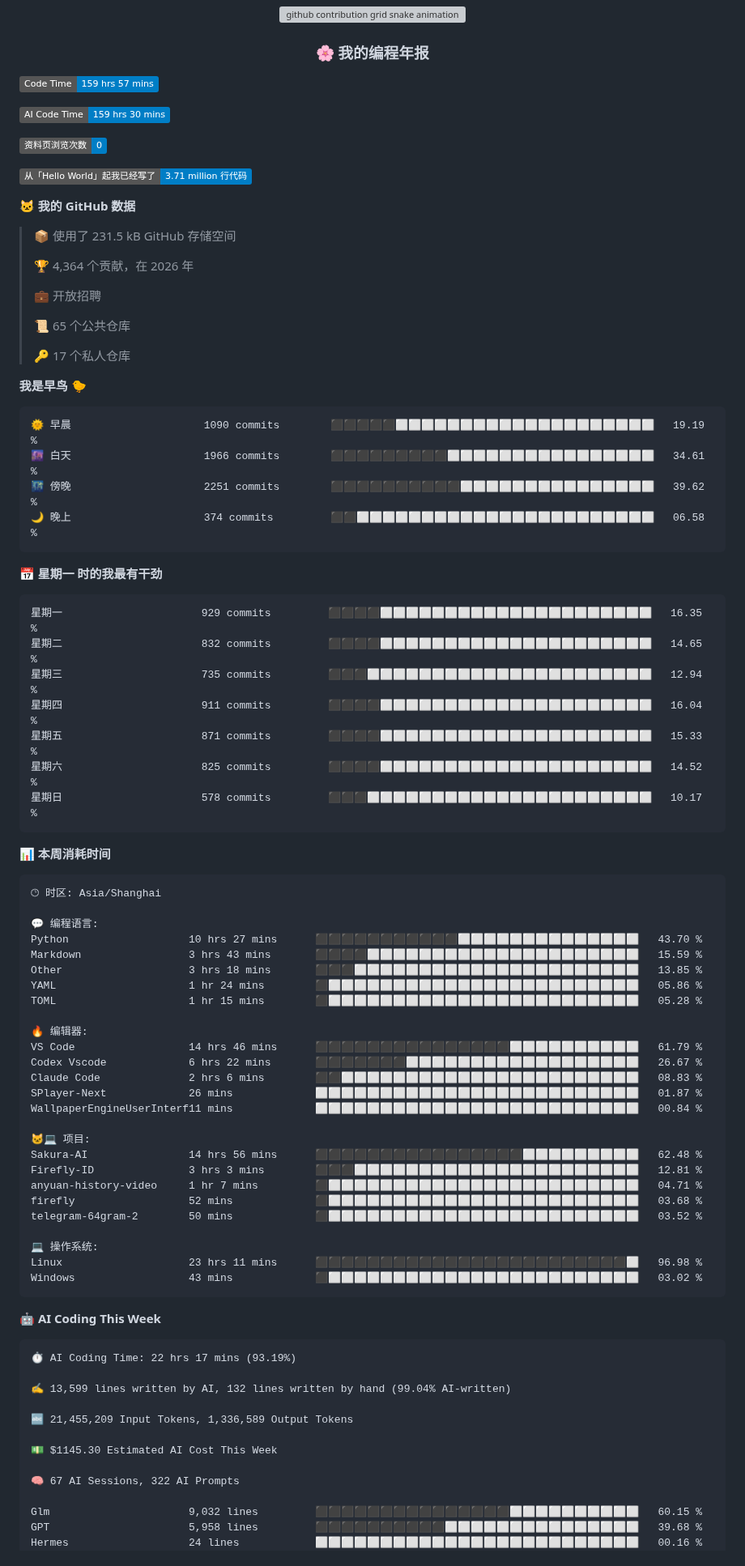
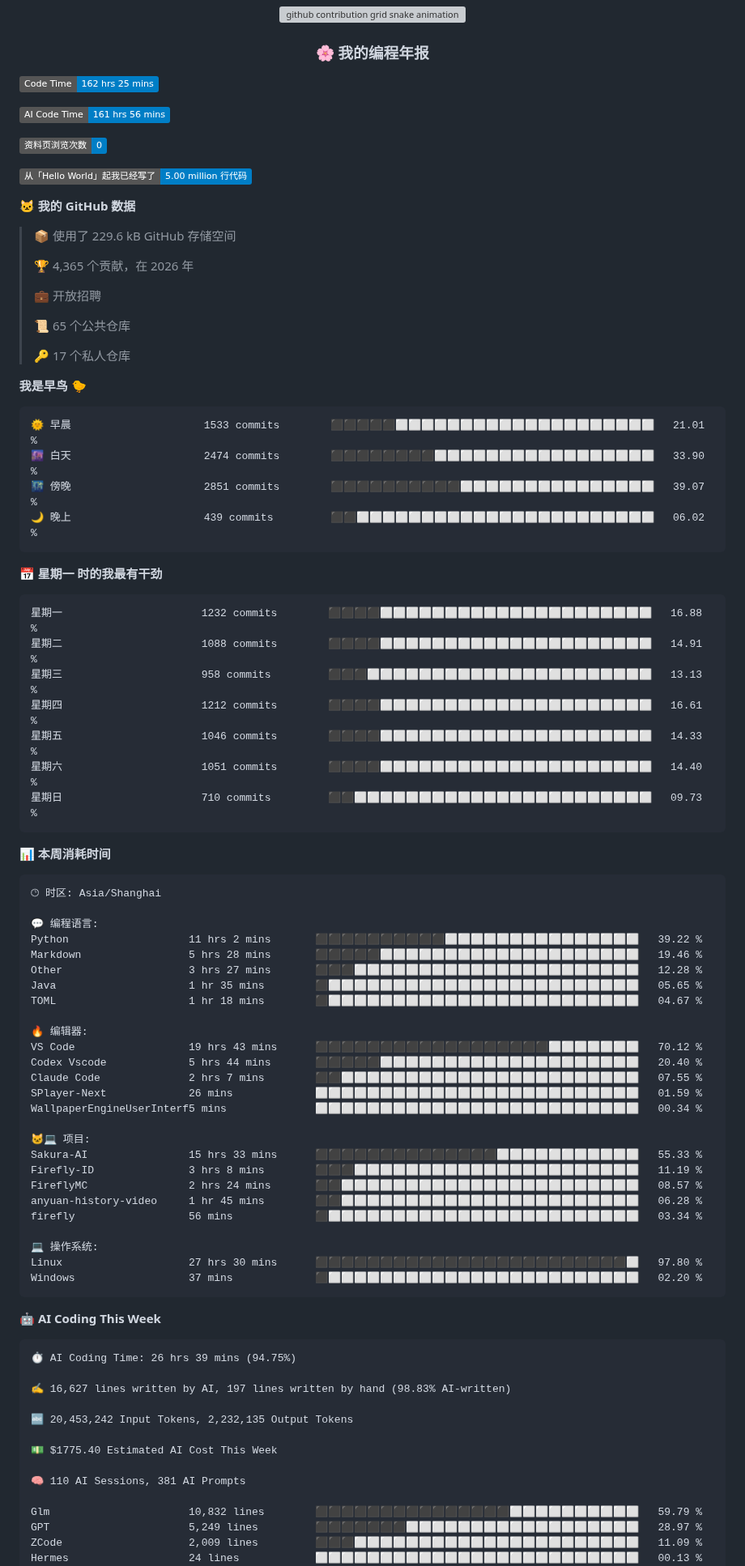
Before and after one commit to Sakura520222/Sakura520222, a Markdown page: README.md, the part around one of its changes. Shown at 81% size. Drawn GitHub-style; badges without logos; grey boxes are pictures that could not be loaded.

Commit message:
docs(readme): 自动更新编程年报数据

````diff
--- a/README.md
+++ b/README.md
@@ -86,19 +86,19 @@
 </div>
 
 <!--START_SECTION:waka-->
-![Code Time](http://img.shields.io/badge/Code%20Time-159%20hrs%2057%20mins-blue?style=flat)
+![Code Time](http://img.shields.io/badge/Code%20Time-162%20hrs%2025%20mins-blue?style=flat)
 
-![AI Code Time](http://img.shields.io/badge/AI%20Code%20Time-159%20hrs%2030%20mins-blue?style=flat)
+![AI Code Time](http://img.shields.io/badge/AI%20Code%20Time-161%20hrs%2056%20mins-blue?style=flat)
 
 ![Profile Views](http://img.shields.io/badge/%E8%B5%84%E6%96%99%E9%A1%B5%E6%B5%8F%E8%A7%88%E6%AC%A1%E6%95%B0-0-blue?style=flat)
 
-![Lines of code](https://img.shields.io/badge/%E4%BB%8E%E3%80%8CHello%20World%E3%80%8D%E8%B5%B7%E6%88%91%E5%B7%B2%E7%BB%8F%E5%86%99%E4%BA%86-3.71%20million%20%E8%A1%8C%E4%BB%A3%E7%A0%81-blue?style=flat)
+![Lines of code](https://img.shields.io/badge/%E4%BB%8E%E3%80%8CHello%20World%E3%80%8D%E8%B5%B7%E6%88%91%E5%B7%B2%E7%BB%8F%E5%86%99%E4%BA%86-5.00%20million%20%E8%A1%8C%E4%BB%A3%E7%A0%81-blue?style=flat)
 
 **🐱 我的 GitHub 数据**
 
-> 📦  使用了 231.5 kB GitHub 存储空间
+> 📦  使用了 229.6 kB GitHub 存储空间
  >
-> 🏆 4,364 个贡献，在 2026 年
+> 🏆 4,365 个贡献，在 2026 年
  >
 > 💼 开放招聘
  >
@@ -109,21 +109,21 @@
 **我是早鸟 🐤**
 
 ```text
-🌞 早晨                     1090 commits        ⬛⬛⬛⬛⬛⬜⬜⬜⬜⬜⬜⬜⬜⬜⬜⬜⬜⬜⬜⬜⬜⬜⬜⬜⬜   19.19 %
-🌆 白天                     1966 commits        ⬛⬛⬛⬛⬛⬛⬛⬛⬛⬜⬜⬜⬜⬜⬜⬜⬜⬜⬜⬜⬜⬜⬜⬜⬜   34.61 %
-🌃 傍晚                     2251 commits        ⬛⬛⬛⬛⬛⬛⬛⬛⬛⬛⬜⬜⬜⬜⬜⬜⬜⬜⬜⬜⬜⬜⬜⬜⬜   39.62 %
-🌙 晚上                     374 commits         ⬛⬛⬜⬜⬜⬜⬜⬜⬜⬜⬜⬜⬜⬜⬜⬜⬜⬜⬜⬜⬜⬜⬜⬜⬜   06.58 %
+🌞 早晨                     1533 commits        ⬛⬛⬛⬛⬛⬜⬜⬜⬜⬜⬜⬜⬜⬜⬜⬜⬜⬜⬜⬜⬜⬜⬜⬜⬜   21.01 %
+🌆 白天                     2474 commits        ⬛⬛⬛⬛⬛⬛⬛⬛⬜⬜⬜⬜⬜⬜⬜⬜⬜⬜⬜⬜⬜⬜⬜⬜⬜   33.90 %
+🌃 傍晚                     2851 commits        ⬛⬛⬛⬛⬛⬛⬛⬛⬛⬛⬜⬜⬜⬜⬜⬜⬜⬜⬜⬜⬜⬜⬜⬜⬜   39.07 %
+🌙 晚上                     439 commits         ⬛⬛⬜⬜⬜⬜⬜⬜⬜⬜⬜⬜⬜⬜⬜⬜⬜⬜⬜⬜⬜⬜⬜⬜⬜   06.02 %
 ```
 📅 **星期一 时的我最有干劲**
 
 ```text
-星期一                      929 commits         ⬛⬛⬛⬛⬜⬜⬜⬜⬜⬜⬜⬜⬜⬜⬜⬜⬜⬜⬜⬜⬜⬜⬜⬜⬜   16.35 %
-星期二                      832 commits         ⬛⬛⬛⬛⬜⬜⬜⬜⬜⬜⬜⬜⬜⬜⬜⬜⬜⬜⬜⬜⬜⬜⬜⬜⬜   14.65 %
-星期三                      735 commits         ⬛⬛⬛⬜⬜⬜⬜⬜⬜⬜⬜⬜⬜⬜⬜⬜⬜⬜⬜⬜⬜⬜⬜⬜⬜   12.94 %
-星期四                      911 commits         ⬛⬛⬛⬛⬜⬜⬜⬜⬜⬜⬜⬜⬜⬜⬜⬜⬜⬜⬜⬜⬜⬜⬜⬜⬜   16.04 %
-星期五                      871 commits         ⬛⬛⬛⬛⬜⬜⬜⬜⬜⬜⬜⬜⬜⬜⬜⬜⬜⬜⬜⬜⬜⬜⬜⬜⬜   15.33 %
-星期六                      825 commits         ⬛⬛⬛⬛⬜⬜⬜⬜⬜⬜⬜⬜⬜⬜⬜⬜⬜⬜⬜⬜⬜⬜⬜⬜⬜   14.52 %
-星期日                      578 commits         ⬛⬛⬛⬜⬜⬜⬜⬜⬜⬜⬜⬜⬜⬜⬜⬜⬜⬜⬜⬜⬜⬜⬜⬜⬜   10.17 %
+星期一                      1232 commits        ⬛⬛⬛⬛⬜⬜⬜⬜⬜⬜⬜⬜⬜⬜⬜⬜⬜⬜⬜⬜⬜⬜⬜⬜⬜   16.88 %
+星期二                      1088 commits        ⬛⬛⬛⬛⬜⬜⬜⬜⬜⬜⬜⬜⬜⬜⬜⬜⬜⬜⬜⬜⬜⬜⬜⬜⬜   14.91 %
+星期三                      958 commits         ⬛⬛⬛⬜⬜⬜⬜⬜⬜⬜⬜⬜⬜⬜⬜⬜⬜⬜⬜⬜⬜⬜⬜⬜⬜   13.13 %
+星期四                      1212 commits        ⬛⬛⬛⬛⬜⬜⬜⬜⬜⬜⬜⬜⬜⬜⬜⬜⬜⬜⬜⬜⬜⬜⬜⬜⬜   16.61 %
+星期五                      1046 commits        ⬛⬛⬛⬛⬜⬜⬜⬜⬜⬜⬜⬜⬜⬜⬜⬜⬜⬜⬜⬜⬜⬜⬜⬜⬜   14.33 %
+星期六                      1051 commits        ⬛⬛⬛⬛⬜⬜⬜⬜⬜⬜⬜⬜⬜⬜⬜⬜⬜⬜⬜⬜⬜⬜⬜⬜⬜   14.40 %
+星期日                      710 commits         ⬛⬛⬜⬜⬜⬜⬜⬜⬜⬜⬜⬜⬜⬜⬜⬜⬜⬜⬜⬜⬜⬜⬜⬜⬜   09.73 %
 ```
 
 
@@ -133,45 +133,46 @@
 🕑︎ 时区: Asia/Shanghai
 
 💬 编程语言:
-Python                   10 hrs 27 mins      ⬛⬛⬛⬛⬛⬛⬛⬛⬛⬛⬛⬜⬜⬜⬜⬜⬜⬜⬜⬜⬜⬜⬜⬜⬜   43.70 %
-Markdown                 3 hrs 43 mins       ⬛⬛⬛⬛⬜⬜⬜⬜⬜⬜⬜⬜⬜⬜⬜⬜⬜⬜⬜⬜⬜⬜⬜⬜⬜   15.59 %
-Other                    3 hrs 18 mins       ⬛⬛⬛⬜⬜⬜⬜⬜⬜⬜⬜⬜⬜⬜⬜⬜⬜⬜⬜⬜⬜⬜⬜⬜⬜   13.85 %
-YAML                     1 hr 24 mins        ⬛⬜⬜⬜⬜⬜⬜⬜⬜⬜⬜⬜⬜⬜⬜⬜⬜⬜⬜⬜⬜⬜⬜⬜⬜   05.86 %
-TOML                     1 hr 15 mins        ⬛⬜⬜⬜⬜⬜⬜⬜⬜⬜⬜⬜⬜⬜⬜⬜⬜⬜⬜⬜⬜⬜⬜⬜⬜   05.28 %
+Python                   11 hrs 2 mins       ⬛⬛⬛⬛⬛⬛⬛⬛⬛⬛⬜⬜⬜⬜⬜⬜⬜⬜⬜⬜⬜⬜⬜⬜⬜   39.22 %
+Markdown                 5 hrs 28 mins       ⬛⬛⬛⬛⬛⬜⬜⬜⬜⬜⬜⬜⬜⬜⬜⬜⬜⬜⬜⬜⬜⬜⬜⬜⬜   19.46 %
+Other                    3 hrs 27 mins       ⬛⬛⬛⬜⬜⬜⬜⬜⬜⬜⬜⬜⬜⬜⬜⬜⬜⬜⬜⬜⬜⬜⬜⬜⬜   12.28 %
+Java                     1 hr 35 mins        ⬛⬜⬜⬜⬜⬜⬜⬜⬜⬜⬜⬜⬜⬜⬜⬜⬜⬜⬜⬜⬜⬜⬜⬜⬜   05.65 %
+TOML                     1 hr 18 mins        ⬛⬜⬜⬜⬜⬜⬜⬜⬜⬜⬜⬜⬜⬜⬜⬜⬜⬜⬜⬜⬜⬜⬜⬜⬜   04.67 %
 
 🔥 编辑器:
-VS Code                  14 hrs 46 mins      ⬛⬛⬛⬛⬛⬛⬛⬛⬛⬛⬛⬛⬛⬛⬛⬜⬜⬜⬜⬜⬜⬜⬜⬜⬜   61.79 %
-Codex Vscode             6 hrs 22 mins       ⬛⬛⬛⬛⬛⬛⬛⬜⬜⬜⬜⬜⬜⬜⬜⬜⬜⬜⬜⬜⬜⬜⬜⬜⬜   26.67 %
-Claude Code              2 hrs 6 mins        ⬛⬛⬜⬜⬜⬜⬜⬜⬜⬜⬜⬜⬜⬜⬜⬜⬜⬜⬜⬜⬜⬜⬜⬜⬜   08.83 %
-SPlayer-Next             26 mins             ⬜⬜⬜⬜⬜⬜⬜⬜⬜⬜⬜⬜⬜⬜⬜⬜⬜⬜⬜⬜⬜⬜⬜⬜⬜   01.87 %
-WallpaperEngineUserInterf11 mins             ⬜⬜⬜⬜⬜⬜⬜⬜⬜⬜⬜⬜⬜⬜⬜⬜⬜⬜⬜⬜⬜⬜⬜⬜⬜   00.84 %
+VS Code                  19 hrs 43 mins      ⬛⬛⬛⬛⬛⬛⬛⬛⬛⬛⬛⬛⬛⬛⬛⬛⬛⬛⬜⬜⬜⬜⬜⬜⬜   70.12 %
+Codex Vscode             5 hrs 44 mins       ⬛⬛⬛⬛⬛⬜⬜⬜⬜⬜⬜⬜⬜⬜⬜⬜⬜⬜⬜⬜⬜⬜⬜⬜⬜   20.40 %
+Claude Code              2 hrs 7 mins        ⬛⬛⬜⬜⬜⬜⬜⬜⬜⬜⬜⬜⬜⬜⬜⬜⬜⬜⬜⬜⬜⬜⬜⬜⬜   07.55 %
+SPlayer-Next             26 mins             ⬜⬜⬜⬜⬜⬜⬜⬜⬜⬜⬜⬜⬜⬜⬜⬜⬜⬜⬜⬜⬜⬜⬜⬜⬜   01.59 %
+WallpaperEngineUserInterf5 mins              ⬜⬜⬜⬜⬜⬜⬜⬜⬜⬜⬜⬜⬜⬜⬜⬜⬜⬜⬜⬜⬜⬜⬜⬜⬜   00.34 %
 
 🐱‍💻 项目:
-Sakura-AI                14 hrs 56 mins      ⬛⬛⬛⬛⬛⬛⬛⬛⬛⬛⬛⬛⬛⬛⬛⬛⬜⬜⬜⬜⬜⬜⬜⬜⬜   62.48 %
-Firefly-ID               3 hrs 3 mins        ⬛⬛⬛⬜⬜⬜⬜⬜⬜⬜⬜⬜⬜⬜⬜⬜⬜⬜⬜⬜⬜⬜⬜⬜⬜   12.81 %
-anyuan-history-video     1 hr 7 mins         ⬛⬜⬜⬜⬜⬜⬜⬜⬜⬜⬜⬜⬜⬜⬜⬜⬜⬜⬜⬜⬜⬜⬜⬜⬜   04.71 %
-firefly                  52 mins             ⬛⬜⬜⬜⬜⬜⬜⬜⬜⬜⬜⬜⬜⬜⬜⬜⬜⬜⬜⬜⬜⬜⬜⬜⬜   03.68 %
-telegram-64gram-2        50 mins             ⬛⬜⬜⬜⬜⬜⬜⬜⬜⬜⬜⬜⬜⬜⬜⬜⬜⬜⬜⬜⬜⬜⬜⬜⬜   03.52 %
+Sakura-AI                15 hrs 33 mins      ⬛⬛⬛⬛⬛⬛⬛⬛⬛⬛⬛⬛⬛⬛⬜⬜⬜⬜⬜⬜⬜⬜⬜⬜⬜   55.33 %
+Firefly-ID               3 hrs 8 mins        ⬛⬛⬛⬜⬜⬜⬜⬜⬜⬜⬜⬜⬜⬜⬜⬜⬜⬜⬜⬜⬜⬜⬜⬜⬜   11.19 %
+FireflyMC                2 hrs 24 mins       ⬛⬛⬜⬜⬜⬜⬜⬜⬜⬜⬜⬜⬜⬜⬜⬜⬜⬜⬜⬜⬜⬜⬜⬜⬜   08.57 %
+anyuan-history-video     1 hr 45 mins        ⬛⬛⬜⬜⬜⬜⬜⬜⬜⬜⬜⬜⬜⬜⬜⬜⬜⬜⬜⬜⬜⬜⬜⬜⬜   06.28 %
+firefly                  56 mins             ⬛⬜⬜⬜⬜⬜⬜⬜⬜⬜⬜⬜⬜⬜⬜⬜⬜⬜⬜⬜⬜⬜⬜⬜⬜   03.34 %
 
 💻 操作系统:
-Linux                    23 hrs 11 mins      ⬛⬛⬛⬛⬛⬛⬛⬛⬛⬛⬛⬛⬛⬛⬛⬛⬛⬛⬛⬛⬛⬛⬛⬛⬜   96.98 %
-Windows                  43 mins             ⬛⬜⬜⬜⬜⬜⬜⬜⬜⬜⬜⬜⬜⬜⬜⬜⬜⬜⬜⬜⬜⬜⬜⬜⬜   03.02 %
+Linux                    27 hrs 30 mins      ⬛⬛⬛⬛⬛⬛⬛⬛⬛⬛⬛⬛⬛⬛⬛⬛⬛⬛⬛⬛⬛⬛⬛⬛⬜   97.80 %
+Windows                  37 mins             ⬛⬜⬜⬜⬜⬜⬜⬜⬜⬜⬜⬜⬜⬜⬜⬜⬜⬜⬜⬜⬜⬜⬜⬜⬜   02.20 %
 ```
 
 🤖 **AI Coding This Week**
 
 ```text
-⏱ AI Coding Time: 22 hrs 17 mins (93.19%)
+⏱ AI Coding Time: 26 hrs 39 mins (94.75%)
 
-✍️ 13,599 lines written by AI, 132 lines written by hand (99.04% AI-written)
+✍️ 16,627 lines written by AI, 197 lines written by hand (98.83% AI-written)
 
-🔤 21,455,209 Input Tokens, 1,336,589 Output Tokens
+🔤 20,453,242 Input Tokens, 2,232,135 Output Tokens
 
-💵 $1145.30 Estimated AI Cost This Week
+💵 $1775.40 Estimated AI Cost This Week
 
-🧠 67 AI Sessions, 322 AI Prompts
+🧠 110 AI Sessions, 381 AI Prompts
 
-Glm                      9,032 lines         ⬛⬛⬛⬛⬛⬛⬛⬛⬛⬛⬛⬛⬛⬛⬛⬜⬜⬜⬜⬜⬜⬜⬜⬜⬜   60.15 %
-GPT                      5,958 lines         ⬛⬛⬛⬛⬛⬛⬛⬛⬛⬛⬜⬜⬜⬜⬜⬜⬜⬜⬜⬜⬜⬜⬜⬜⬜   39.68 %
-Hermes                   24 lines            ⬜⬜⬜⬜⬜⬜⬜⬜⬜⬜⬜⬜⬜⬜⬜⬜⬜⬜⬜⬜⬜⬜⬜⬜⬜   00.16 %
+Glm                      10,832 lines        ⬛⬛⬛⬛⬛⬛⬛⬛⬛⬛⬛⬛⬛⬛⬛⬜⬜⬜⬜⬜⬜⬜⬜⬜⬜   59.79 %
+GPT                      5,249 lines         ⬛⬛⬛⬛⬛⬛⬛⬜⬜⬜⬜⬜⬜⬜⬜⬜⬜⬜⬜⬜⬜⬜⬜⬜⬜   28.97 %
+ZCode                    2,009 lines         ⬛⬛⬛⬜⬜⬜⬜⬜⬜⬜⬜⬜⬜⬜⬜⬜⬜⬜⬜⬜⬜⬜⬜⬜⬜   11.09 %
+Hermes                   24 lines            ⬜⬜⬜⬜⬜⬜⬜⬜⬜⬜⬜⬜⬜⬜⬜⬜⬜⬜⬜⬜⬜⬜⬜⬜⬜   00.13 %
 Opus                     3 lines             ⬜⬜⬜⬜⬜⬜⬜⬜⬜⬜⬜⬜⬜⬜⬜⬜⬜⬜⬜⬜⬜⬜⬜⬜⬜   00.02 %
````
Also changed, not shown: other parts of README.md (+5 -6 lines), assets/bar_graph.png.
